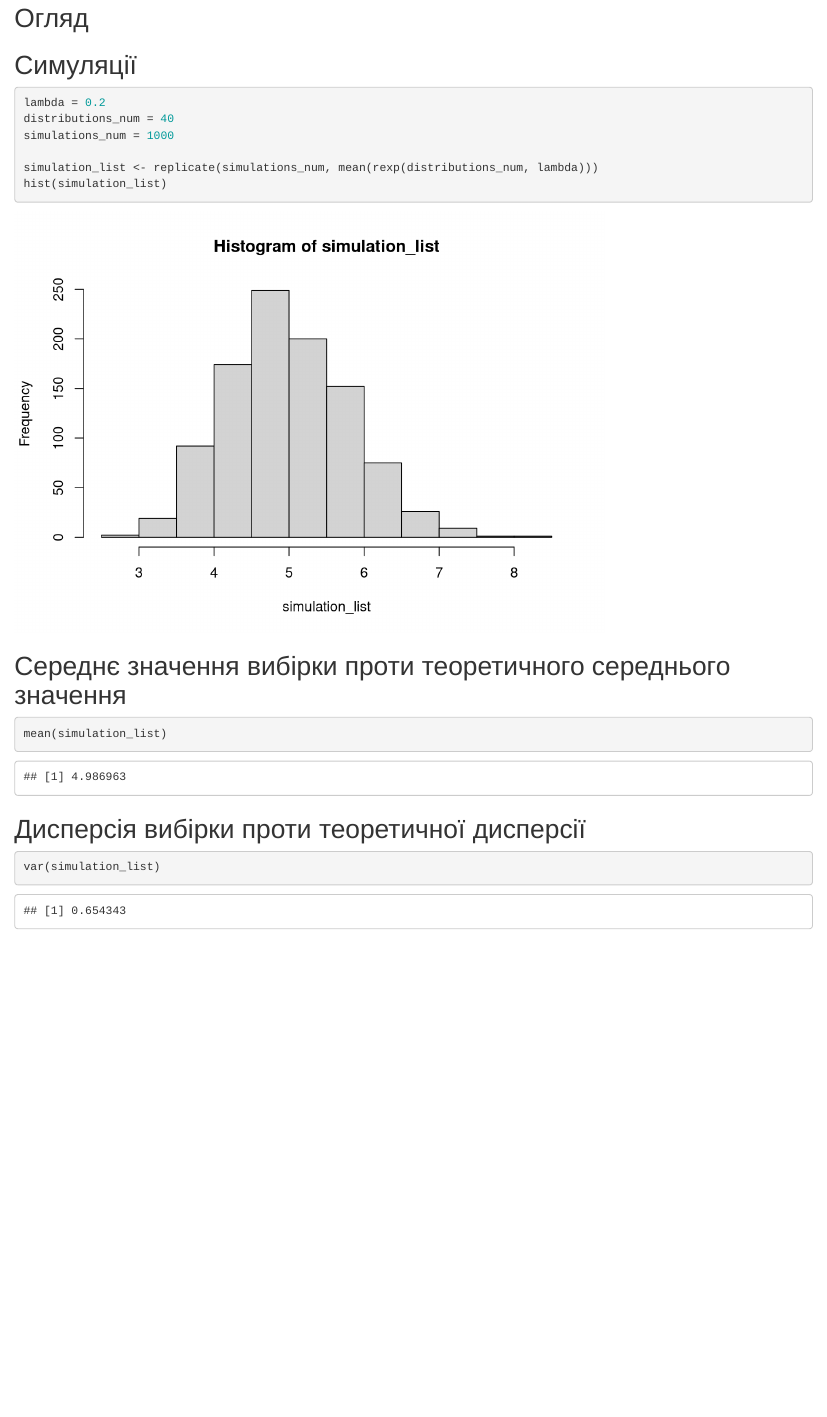
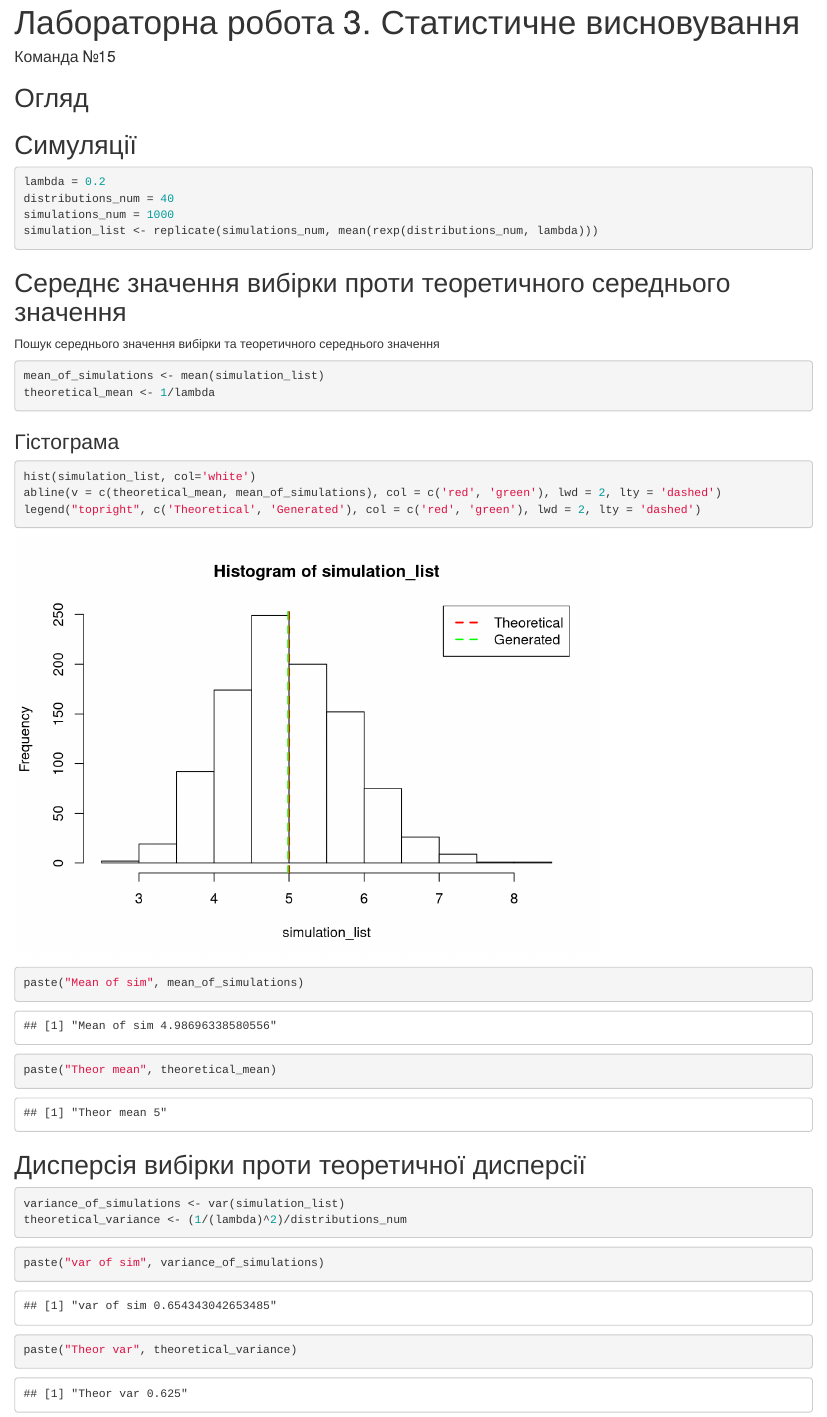
Before and after one commit to Ekedani/smml-labs, an R Markdown document (lab-3/St_3_15.Rmd): the page in a window 1100 px wide, from its top. Rendered offline with R 4.5, knitr and Pandoc, with nearby package versions; code that draws random numbers runs with fixed seeds of ours.

Commit message:
1 and 2 tasks for 3 lab

````diff
--- a/lab-3/St_3_15.Rmd
+++ b/lab-3/St_3_15.Rmd
@@ -1,22 +1,55 @@
+---
+title: "Лабораторна робота 3. Статистичне висновування"
+author: "Команда №15"
+output: html_notebook
+---
+
 ## Огляд
+
 ## Симуляції
+
 ```{r}
 lambda = 0.2
 distributions_num = 40
 simulations_num = 1000
+simulation_list <- replicate(simulations_num, mean(rexp(distributions_num, lambda)))
+```
 
-simulation_list <- replicate(simulations_num, mean(rexp(distributions_num, lambda)))
-hist(simulation_list)
+## Середнє значення вибірки проти теоретичного середнього значення
+
+Пошук середнього значення вибірки та теоретичного середнього значення
+
+```{r}
+mean_of_simulations <- mean(simulation_list)
+theoretical_mean <- 1/lambda
 ```
-## Середнє значення вибірки проти теоретичного середнього значення
+
+### Гістограма
+
 ```{r}
-mean(simulation_list)
+hist(simulation_list, col='white')
+abline(v = c(theoretical_mean, mean_of_simulations), col = c('red', 'green'), lwd = 2, lty = 'dashed')
+legend("topright", c('Theoretical', 'Generated'), col = c('red', 'green'), lwd = 2, lty = 'dashed')
 ```
+
+```{r}
+paste("Mean of sim", mean_of_simulations)
+paste("Theor mean", theoretical_mean)
+```
+
 ## Дисперсія вибірки проти теоретичної дисперсії
+
 ```{r}
-var(simulation_list)
+variance_of_simulations <- var(simulation_list)
+theoretical_variance <- (1/(lambda)^2)/distributions_num
+```
+
+```{r}
+paste("var of sim", variance_of_simulations)
+paste("Theor var", theoretical_variance)
 ```
 ## Розподіл
+
 ```{r}
 
 ```
````
Also changed, not shown: lab-1/README.txt (added), lab-3/.RData, lab-3/St_3_15.nb.html (added), 2 other files.
